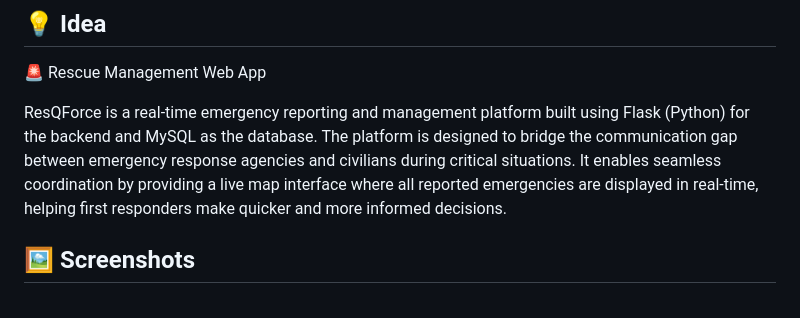
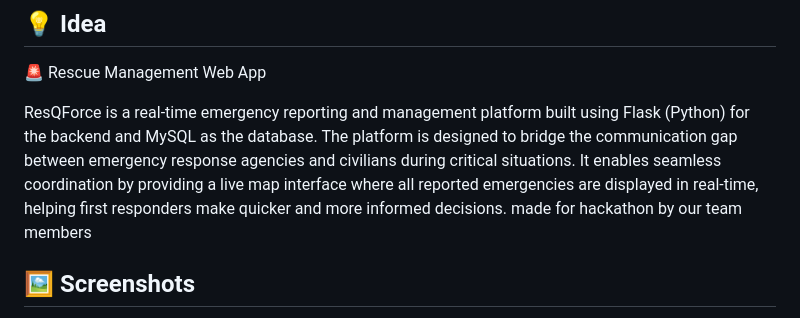
Before and after one commit to kunalbatra339/ResQForce-final, a Markdown page: README.md, the part around the change. Rendered like a GitHub page.

```diff
--- a/README.md
+++ b/README.md
@@ -2,6 +2,7 @@
 🚨 Rescue Management Web App
 
 ResQForce is a real-time emergency reporting and management platform built using Flask (Python) for the backend and MySQL as the database. The platform is designed to bridge the communication gap between emergency response agencies and civilians during critical situations. It enables seamless coordination by providing a live map interface where all reported emergencies are displayed in real-time, helping first responders make quicker and more informed decisions.
+made for hackathon by our team members
 
 ## 🖼️ Screenshots
 <img src="https://github.com/21aansh06/ResQForce/blob/main/static/img/Screenshot%202025-04-11%20074115.png?raw=true" alt="index" width="600"/>
```
